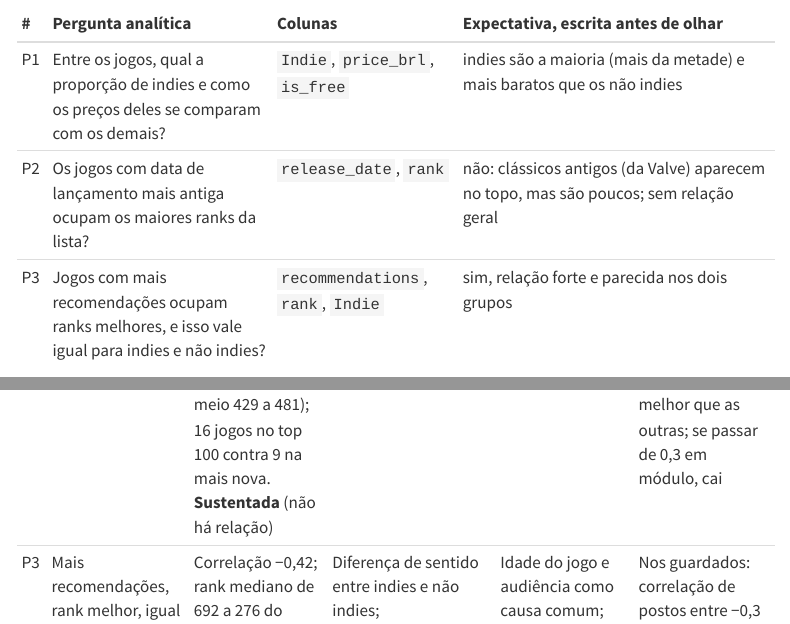
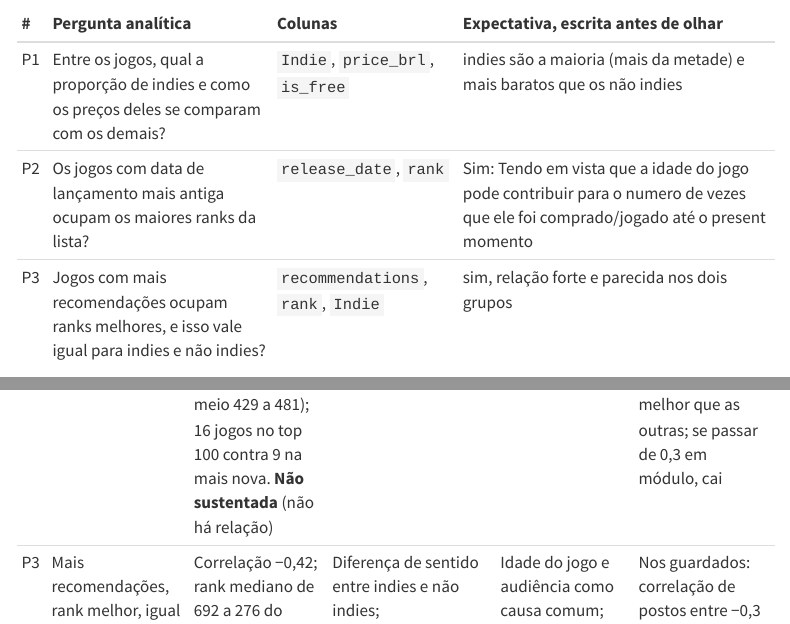
Before and after one commit to jjuniorbrasil/steam-analysis, a Quarto document (exploracao.qmd): the page in a window 1100 px wide, from 1330 px down, and a second part further down, joined at a grey line. Rendered offline with R 4.5, knitr and Pandoc in place of Quarto, with nearby package versions; some code elsewhere in the file could not run offline; menus at the side of the page are left out; long lines of code are wrapped.

Commit message:
refact - melhorando a exploracao

```diff
--- a/exploracao.qmd
+++ b/exploracao.qmd
@@ -67,7 +67,7 @@ Escritas **antes** de rodar os blocos abaixo (a P3 foi escolhida pela equipe com
 | # | Pergunta analítica | Colunas | Expectativa, escrita antes de olhar |
 |:--|:-----------------|:--------------|:-------------------------|
 | P1 | Entre os jogos, qual a proporção de indies e como os preços deles se comparam com os demais? | `Indie`, `price_brl`, `is_free` | indies são a maioria (mais da metade) e mais baratos que os não indies |
-| P2 | Os jogos com data de lançamento mais antiga ocupam os maiores ranks da lista? | `release_date`, `rank` | não: clássicos antigos (da Valve) aparecem no topo, mas são poucos; sem relação geral |
+| P2 | Os jogos com data de lançamento mais antiga ocupam os maiores ranks da lista? | `release_date`, `rank` | Sim: Tendo em vista que a idade do jogo pode contribuir para o numero de vezes que ele foi comprado/jogado até o present momento |
 | P3 | Jogos com mais recomendações ocupam ranks melhores, e isso vale igual para indies e não indies? | `recommendations`, `rank`, `Indie` | sim, relação forte e parecida nos dois grupos |
 
 
@@ -415,7 +415,7 @@ falam de **sentido e ordem de grandeza**, não de números exatos.
 | # | Expectativa | Padrão, com o número, e veredito | Rivais eliminadas | Rivais pendentes | Decisão e previsão que a confirma |
 |:--|:-----------|:-----------|:-----------|:-----------|:-----------|
 | P1 | Indies são a maioria e mais baratos | Indies são 69,1% (500 de 724); mediana R$ 29,99 contra R$ 44,99 (todos) e R$ 37,49 contra R$ 50,50 (pagos). **Sustentada** | Jogos grátis (indies têm mais, 19% contra 9%, e a diferença persiste entre pagos); preço convertido/imputado; idade do jogo (a diferença aparece nos 5 quintis de data) | Gênero; porte da editora; preços convertidos bem acima dos demais | Nos guardados: mais de 50% de indies **e** mediana paga do indie abaixo da do não indie (Mann-Whitney entre pagos na Análise); se a mediana paga indie ficar igual ou acima, a hipótese cai |
-| P2 | Sem relação geral entre antiguidade e rank | Correlação de postos +0,04; faixa mais antiga com rank mediano 532 (mais nova 521, meio 429 a 481); 16 jogos no top 100 contra 9 na mais nova. **Sustentada** (não há relação) | Grupo indie/não indie (correlação ≈ +0,04 e +0,02) | O critério que gera o `rank`; clássicos da Valve podem ser exceção por serem marcas | Nos guardados: \|correlação de postos\| abaixo de 0,15, sem faixa de data com rank mediano muito melhor que as outras; se passar de 0,3 em módulo, cai |
+| P2 | Sem relação geral entre antiguidade e rank | Correlação de postos +0,04; faixa mais antiga com rank mediano 532 (mais nova 521, meio 429 a 481); 16 jogos no top 100 contra 9 na mais nova. **Não sustentada** (não há relação) | Grupo indie/não indie (correlação ≈ +0,04 e +0,02) | O critério que gera o `rank`; clássicos da Valve podem ser exceção por serem marcas | Nos guardados: \|correlação de postos\| abaixo de 0,15, sem faixa de data com rank mediano muito melhor que as outras; se passar de 0,3 em módulo, cai |
 | P3 | Mais recomendações, rank melhor, igual nos dois grupos | Correlação −0,42; rank mediano de 692 a 276 do menor ao maior quartil; −0,40 (indies) e −0,49 (não indies). **Sustentada em parte** (mais fraca que o esperado) | Diferença de sentido entre indies e não indies; recomendações imputadas | Idade do jogo e audiência como causa comum; critério do rank | Nos guardados: correlação de postos entre −0,3 e −0,6, com sinal negativo nos dois grupos; se for positiva ou perto de zero em algum grupo, cai. Na Análise, regressão de `rank` sobre recomendações e ano de lançamento |
 
 # Bloco 7: perguntas para depois
```
